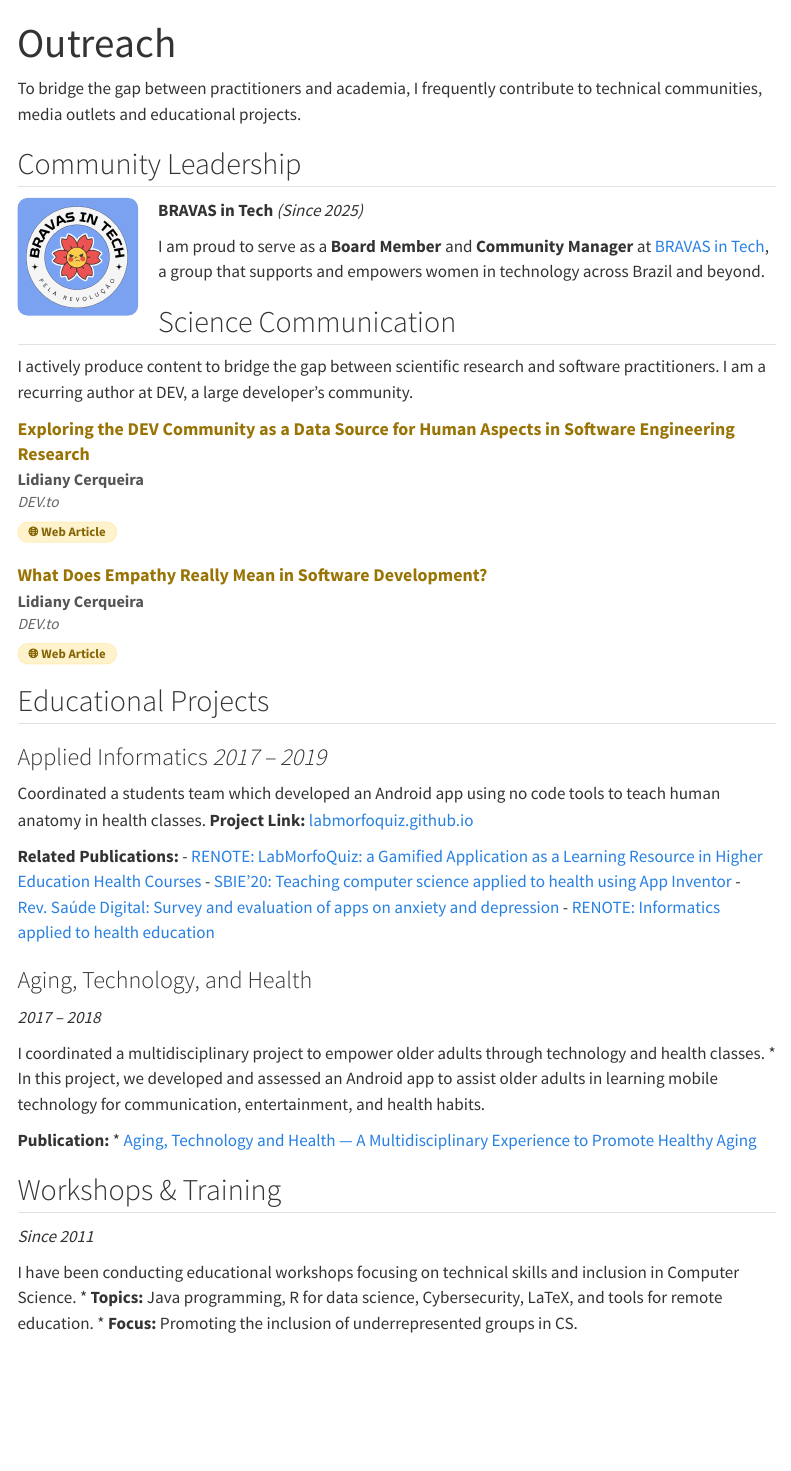
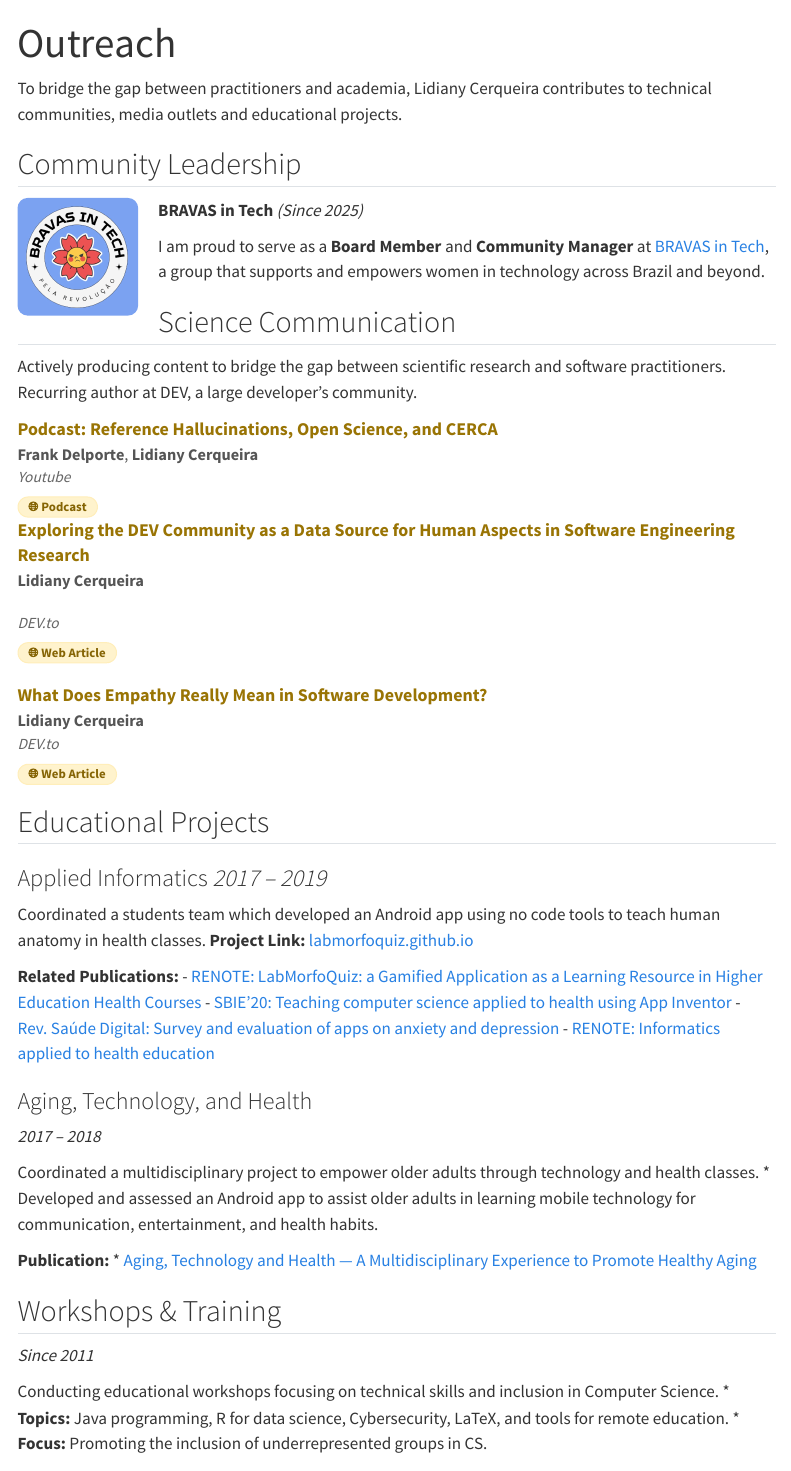
Before and after one commit to lidianycs/lidianycs.github.io, a Quarto document (outreach.qmd): the page in a window 1100 px wide, from its top. Rendered offline with R 4.5, knitr and Pandoc in place of Quarto, with nearby package versions; menus at the side of the page are left out.

Commit message:
Updating content

```diff
--- a/outreach.qmd
+++ b/outreach.qmd
@@ -2,7 +2,7 @@
 title: "Outreach"
 ---
 
-To bridge the gap between practitioners and academia, I frequently contribute to technical communities, media outlets and educational projects.
+To bridge the gap between practitioners and academia, Lidiany Cerqueira contributes to technical communities, media outlets and educational projects.
 
 ## Community Leadership
 
@@ -14,14 +14,31 @@ I am proud to serve as a **Board Member** and **Community Manager** at [BRAVAS i
 
 
 ## Science Communication
-I actively produce content to bridge the gap between scientific research and software practitioners.
-I am a recurring author at DEV, a large developer's community.
+Actively producing content to bridge the gap between scientific research and software practitioners.
+Recurring author at DEV, a large developer's community.
+
+::: {.pub-item}
+[Podcast: Reference Hallucinations, Open Science, and CERCA](https://www.youtube.com/watch?v=QVN57j1zcik){.pub-title .pub-title-web}
+
+::: {.pub-authors}
+**Frank Delporte**, **Lidiany Cerqueira**
+:::
+
+::: {.pub-venue}
+Youtube
+:::
+
+::: {.pub-badges}
+[🌐 Podcast]{.badge .badge-web}
+:::
 
 ::: {.pub-item}
 [Exploring the DEV Community as a Data Source for Human Aspects in Software Engineering Research](https://dev.to/lidianycs/using-the-dev-community-as-a-data-source-for-human-aspects-in-software-engineering-research-h56){.pub-title .pub-title-web}
 
 ::: {.pub-authors}
 **Lidiany Cerqueira**
+:::
+
 :::
 
 ::: {.pub-venue}
@@ -69,8 +86,8 @@ Coordinated a students team which developed an Android app using no code tools t
 ### Aging, Technology, and Health
 *2017 – 2018*
 
-I coordinated a multidisciplinary project to empower older adults through technology and health classes.
-* In this project, we developed and assessed an Android app to assist older adults in learning mobile technology for communication, entertainment, and health habits.
+Coordinated a multidisciplinary project to empower older adults through technology and health classes.
+* Developed and assessed an Android app to assist older adults in learning mobile technology for communication, entertainment, and health habits.
 
 **Publication:**
 * [Aging, Technology and Health — A Multidisciplinary Experience to Promote Healthy Aging](https://www.researchgate.net/profile/Lidiany-Cerqueira/publication/344658473_Envelhecimento_Tecnologia_e_Saude_Uma_Experiencia_Multidisciplinar_para_Promocao_do_Envelhecimento_Saudavel/links/5f874f6a299bf1b53e28cfd8/Envelhecimento-Tecnologia-e-Saude-Uma-Experiencia-Multidisciplinar-para-Promocao-do-Envelhecimento-Saudavel.pdf)
@@ -80,7 +97,7 @@ I coordinated a multidisciplinary project to empower older adults through techno
 ## Workshops & Training
 *Since 2011*
 
-I have been conducting educational workshops focusing on technical skills and inclusion in Computer Science.
+Conducting educational workshops focusing on technical skills and inclusion in Computer Science.
 * **Topics:** Java programming, R for data science, Cybersecurity, LaTeX, and tools for remote education.
 * **Focus:** Promoting the inclusion of underrepresented groups in CS.
 
```
Also changed, not shown: 404.qmd (+1 -1 lines), datasets.qmd (+1 -1 lines), projects.qmd (+2 -2 lines), publications.qmd (+1 -1 lines), service.qmd (+3 -3 lines).
